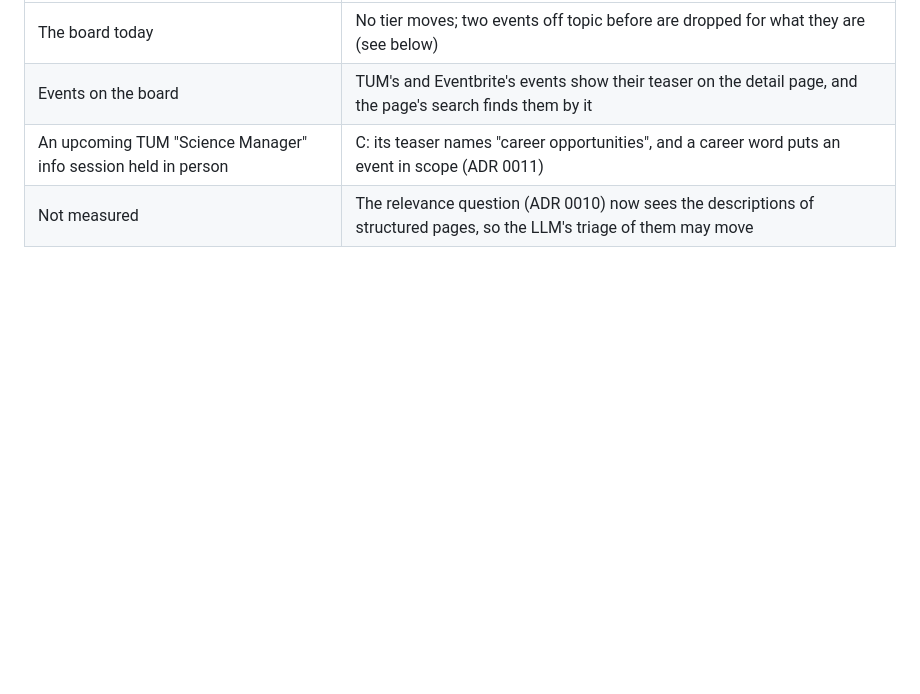
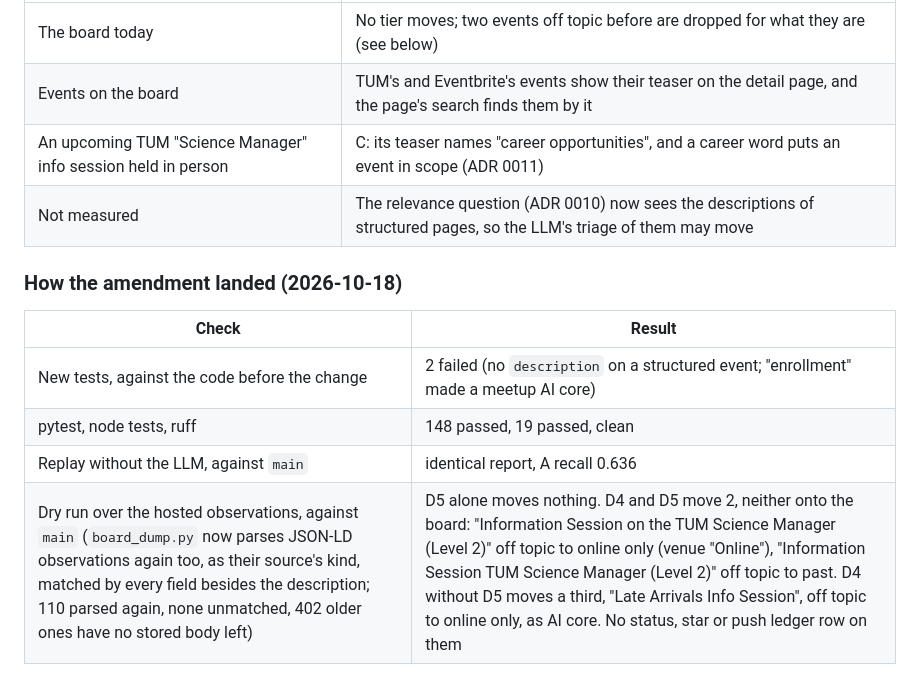
Before and after one commit to AliAlpOezer/munich-event-radar, a Markdown page: docs/decisions/0013-luma-descriptions-and-word-keywords.md, the part around the change. Rendered like a GitHub page; blank space fills up the shorter version.

Commit message:
Record how ADR 0013's amendment landed

```diff
--- a/docs/decisions/0013-luma-descriptions-and-word-keywords.md
+++ b/docs/decisions/0013-luma-descriptions-and-word-keywords.md
@@ -101,3 +101,12 @@ Measured read-only on the hosted observations, 2026-10-18:
 | Events on the board | TUM's and Eventbrite's events show their teaser on the detail page, and the page's search finds them by it |
 | An upcoming TUM "Science Manager" info session held in person | C: its teaser names "career opportunities", and a career word puts an event in scope (ADR 0011) |
 | Not measured | The relevance question (ADR 0010) now sees the descriptions of structured pages, so the LLM's triage of them may move |
+
+### How the amendment landed (2026-10-18)
+
+| Check | Result |
+|---|---|
+| New tests, against the code before the change | 2 failed (no `description` on a structured event; "enrollment" made a meetup AI core) |
+| pytest, node tests, ruff | 148 passed, 19 passed, clean |
+| Replay without the LLM, against `main` | identical report, A recall 0.636 |
+| Dry run over the hosted observations, against `main` (`board_dump.py` now parses JSON-LD observations again too, as their source's kind, matched by every field besides the description; 110 parsed again, none unmatched, 402 older ones have no stored body left) | D5 alone moves nothing. D4 and D5 move 2, neither onto the board: "Information Session on the TUM Science Manager (Level 2)" off topic to online only (venue "Online"), "Information Session TUM Science Manager (Level 2)" off topic to past. D4 without D5 moves a third, "Late Arrivals Info Session", off topic to online only, as AI core. No status, star or push ledger row on them |
```
